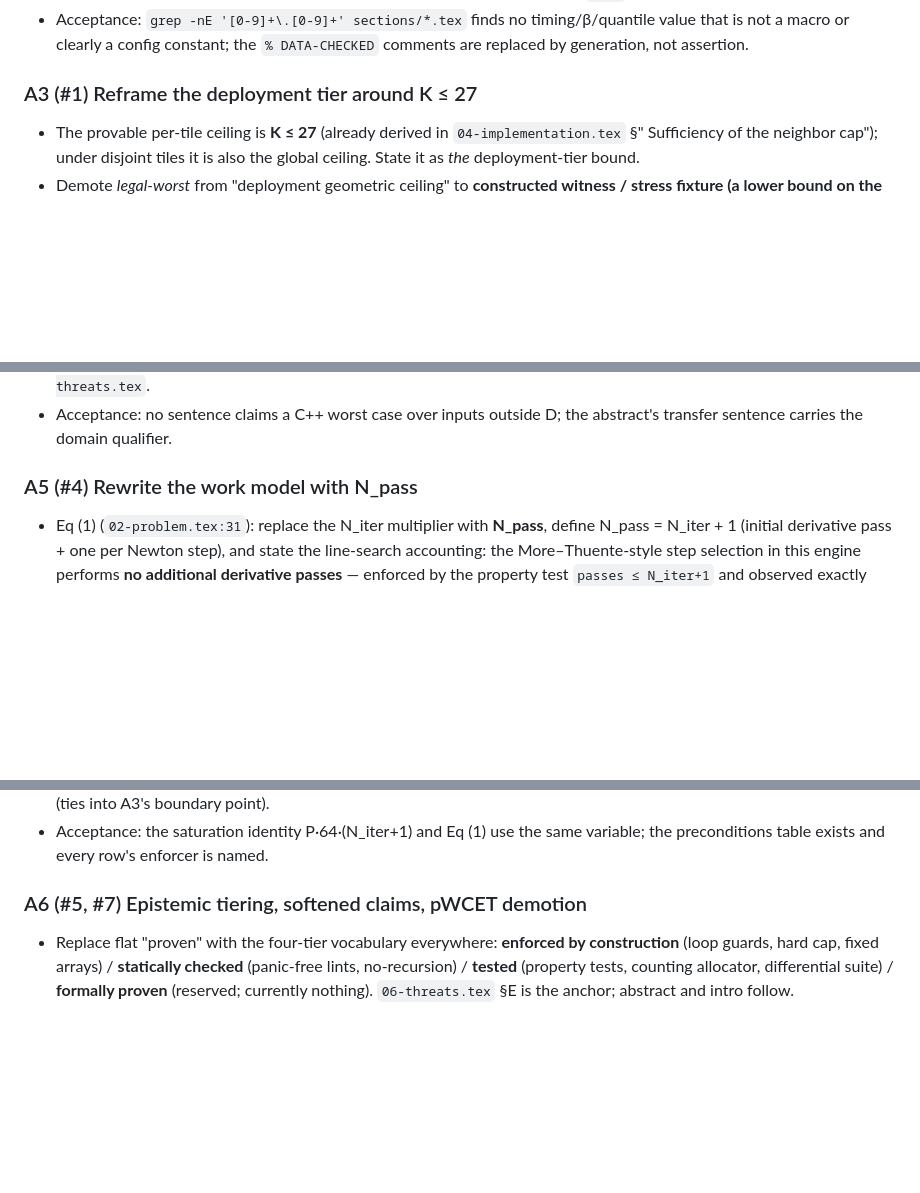
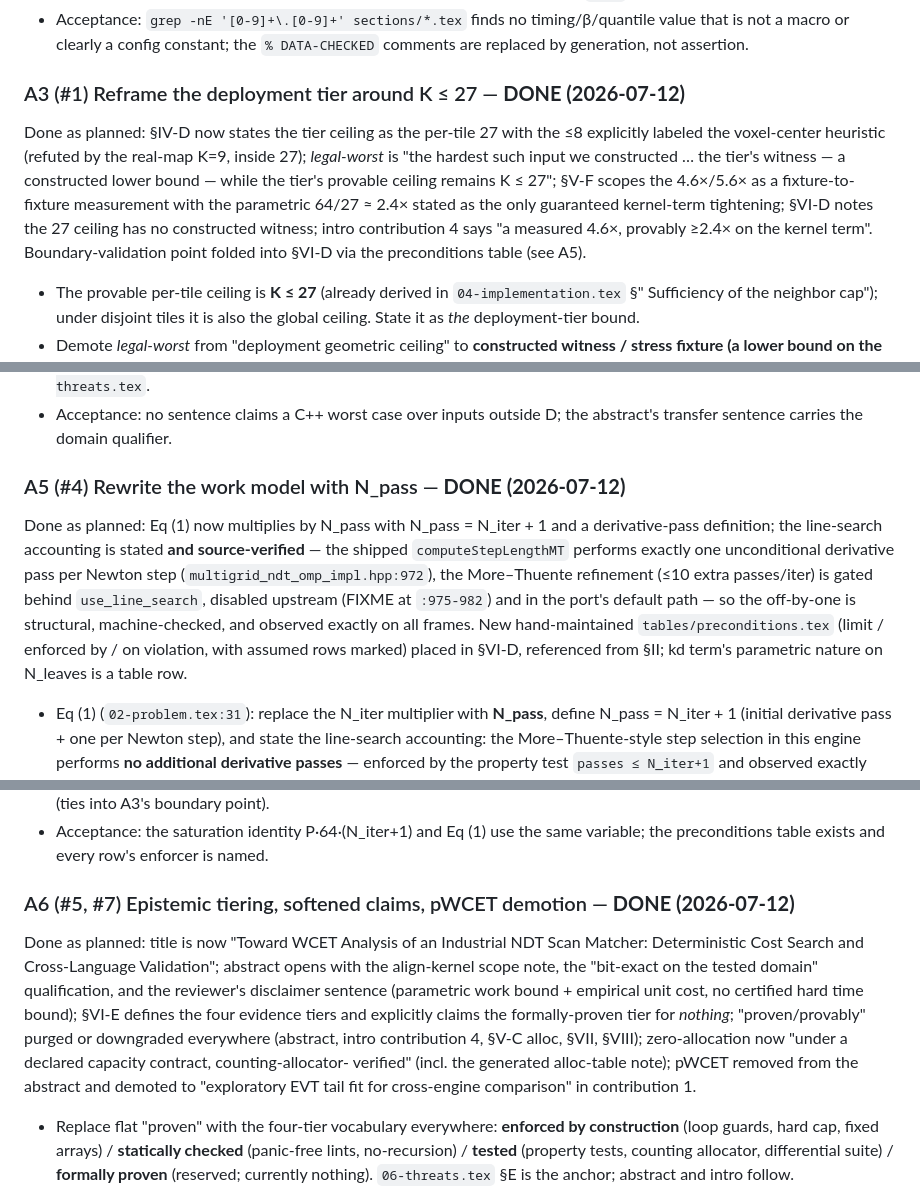
Before and after one commit to ytakano/autoware_workspace, a Markdown page: plan/paper_fix.md, 3 parts joined by grey strips. Drawn GitHub-style; blank space fills up the shorter version.

```diff
--- a/plan/paper_fix.md
+++ b/plan/paper_fix.md
@@ -113,7 +113,16 @@ low-confidence (full demotion still A6).
   is not a macro or clearly a config constant; the `% DATA-CHECKED` comments are replaced by
   generation, not assertion.
 
-### A3 (#1) Reframe the deployment tier around K ≤ 27
+### A3 (#1) Reframe the deployment tier around K ≤ 27 — **DONE (2026-07-12)**
+
+Done as planned: §IV-D now states the tier ceiling as the per-tile 27 with the ≤8 explicitly
+labeled the voxel-center heuristic (refuted by the real-map K=9, inside 27); *legal-worst* is
+"the hardest such input we constructed … the tier's witness — a constructed lower bound — while
+the tier's provable ceiling remains K ≤ 27"; §V-F scopes the 4.6×/5.6× as a fixture-to-fixture
+measurement with the parametric 64/27 ≈ 2.4× stated as the only guaranteed kernel-term
+tightening; §VI-D notes the 27 ceiling has no constructed witness; intro contribution 4 says
+"a measured 4.6×, provably ≥2.4× on the kernel term". Boundary-validation point folded into
+§VI-D via the preconditions table (see A5).
 
 - The provable per-tile ceiling is **K ≤ 27** (already derived in `04-implementation.tex` §"
   Sufficiency of the neighbor cap"); under disjoint tiles it is also the global ceiling. State
@@ -151,7 +169,17 @@ low-confidence (full demotion still A6).
 - Acceptance: no sentence claims a C++ worst case over inputs outside D; the abstract's transfer
   sentence carries the domain qualifier.
 
-### A5 (#4) Rewrite the work model with N_pass
+### A5 (#4) Rewrite the work model with N_pass — **DONE (2026-07-12)**
+
+Done as planned: Eq (1) now multiplies by N_pass with N_pass = N_iter + 1 and a derivative-pass
+definition; the line-search accounting is stated **and source-verified** — the shipped
+`computeStepLengthMT` performs exactly one unconditional derivative pass per Newton step
+(`multigrid_ndt_omp_impl.hpp:972`), the More–Thuente refinement (≤10 extra passes/iter) is
+gated behind `use_line_search`, disabled upstream (FIXME at `:975-982`) and in the port's
+default path — so the off-by-one is structural, machine-checked, and observed exactly on all
+frames. New hand-maintained `tables/preconditions.tex` (limit / enforced by / on violation,
+with assumed rows marked) placed in §VI-D, referenced from §II; kd term's parametric nature on
+N_leaves is a table row.
 
 - Eq (1) (`02-problem.tex:31`): replace the N_iter multiplier with **N_pass**, define
   N_pass = N_iter + 1 (initial derivative pass + one per Newton step), and state the line-search
@@ -169,7 +197,17 @@ low-confidence (full demotion still A6).
 - Acceptance: the saturation identity P·64·(N_iter+1) and Eq (1) use the same variable; the
   preconditions table exists and every row's enforcer is named.
 
-### A6 (#5, #7) Epistemic tiering, softened claims, pWCET demotion
+### A6 (#5, #7) Epistemic tiering, softened claims, pWCET demotion — **DONE (2026-07-12)**
+
+Done as planned: title is now "Toward WCET Analysis of an Industrial NDT Scan Matcher:
+Deterministic Cost Search and Cross-Language Validation"; abstract opens with the align-kernel
+scope note, the "bit-exact on the tested domain" qualification, and the reviewer's disclaimer
+sentence (parametric work bound + empirical unit cost, no certified hard time bound); §VI-E
+defines the four evidence tiers and explicitly claims the formally-proven tier for *nothing*;
+"proven/provably" purged or downgraded everywhere (abstract, intro contribution 4, §V-C alloc,
+§VII, §VIII); zero-allocation now "under a declared capacity contract, counting-allocator-
+verified" (incl. the generated alloc-table note); pWCET removed from the abstract and demoted
+to "exploratory EVT tail fit for cross-engine comparison" in contribution 1.
 
 - Replace flat "proven" with the four-tier vocabulary everywhere: **enforced by construction**
   (loop guards, hard cap, fixed arrays) / **statically checked** (panic-free lints, no-recursion)
```
Also changed, not shown: other parts of plan/paper_fix.md (+21 -2 lines).
